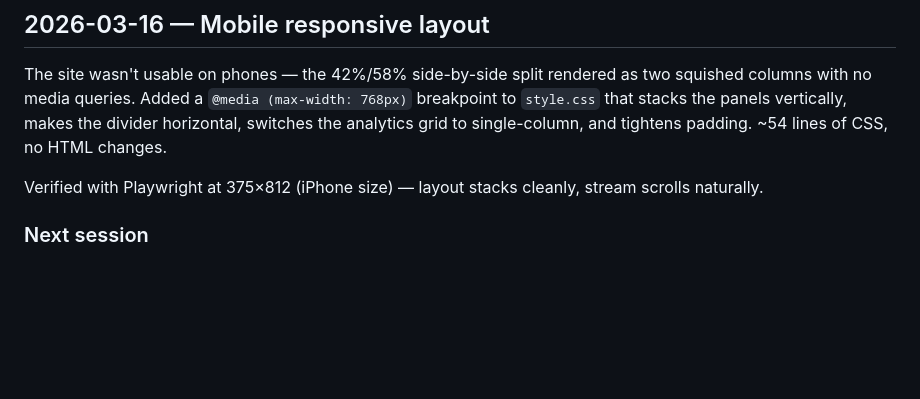
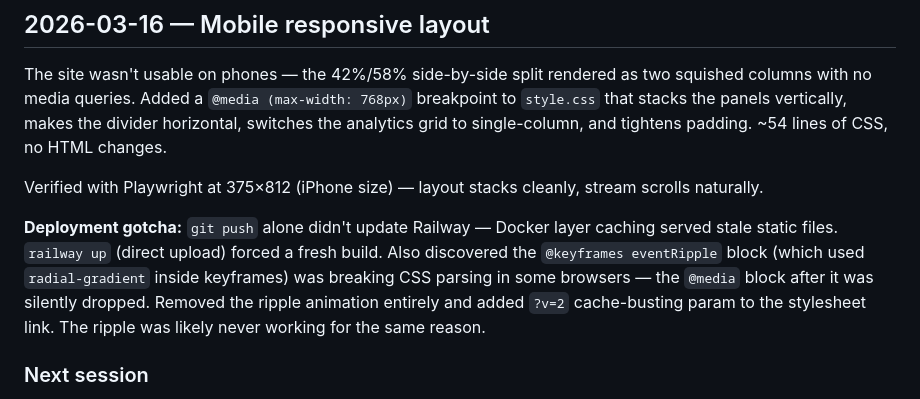
Before and after one commit to amatlin/reflection, a Markdown page: LAB_NOTEBOOK.md, the part around the change. Rendered like a GitHub page; blank space fills up the shorter version.

Commit message:
Update lab notebook with deployment and CSS parsing lessons
Co-Authored-By: Claude Opus 4.6 <noreply@anthropic.com>

```diff
--- a/LAB_NOTEBOOK.md
+++ b/LAB_NOTEBOOK.md
@@ -578,6 +578,8 @@ The site wasn't usable on phones — the 42%/58% side-by-side split rendered as
 
 Verified with Playwright at 375×812 (iPhone size) — layout stacks cleanly, stream scrolls naturally.
 
+**Deployment gotcha:** `git push` alone didn't update Railway — Docker layer caching served stale static files. `railway up` (direct upload) forced a fresh build. Also discovered the `@keyframes eventRipple` block (which used `radial-gradient` inside keyframes) was breaking CSS parsing in some browsers — the `@media` block after it was silently dropped. Removed the ripple animation entirely and added `?v=2` cache-busting param to the stylesheet link. The ripple was likely never working for the same reason.
+
 ### Next session
 - Implement the museum exhibit (M4) — full design spec in `museum_idea.md`
 - The livestream remains the homepage front page, including for the exhibit
```
